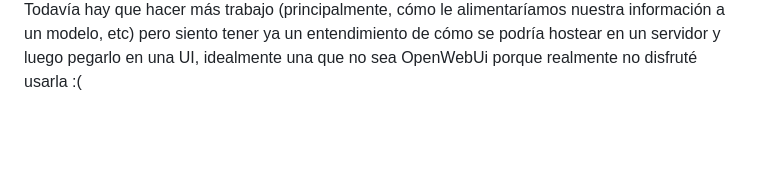
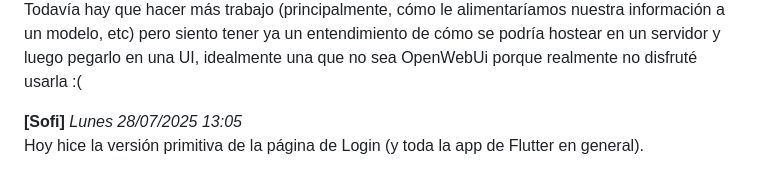
Before and after one commit to RemiH06/Mapo, a Markdown page: log.md, the part around the change. Rendered like a GitHub page; blank space fills up the shorter version.

Commit message:
Update Log Sofi 28/07/2025 13:05

```diff
--- a/log.md
+++ b/log.md
@@ -52,3 +52,7 @@
 **[Sofi]**
 *Martes 22/07/2025 20:00*
 <br> La semana pasada tuvimos una idea para implementar LLMs en el proyecto, con la premisa de tener un modelo corriendo localmente (Ollama/Deepseek/etc) que pudiera contestar preguntas en base a la información recolectada. Este es un prototipo muy temprano pero logré usar Ollama y OpenWebUi para correr un Ollama3.2 localmente. Después, le alimenté archivos PDF de documentos legales, entre otros, para que contestara preguntas con ese contexto específico. Todavía hay que hacer más trabajo (principalmente, cómo le alimentaríamos nuestra información a un modelo, etc) pero siento tener ya un entendimiento de cómo se podría hostear en un servidor y luego pegarlo en una UI, idealmente una que no sea OpenWebUi porque realmente no disfruté usarla :(
+
+**[Sofi]**
+*Lunes 28/07/2025 13:05*
+<br> Hoy hice la versión primitiva de la página de Login (y toda la app de Flutter en general).
```
